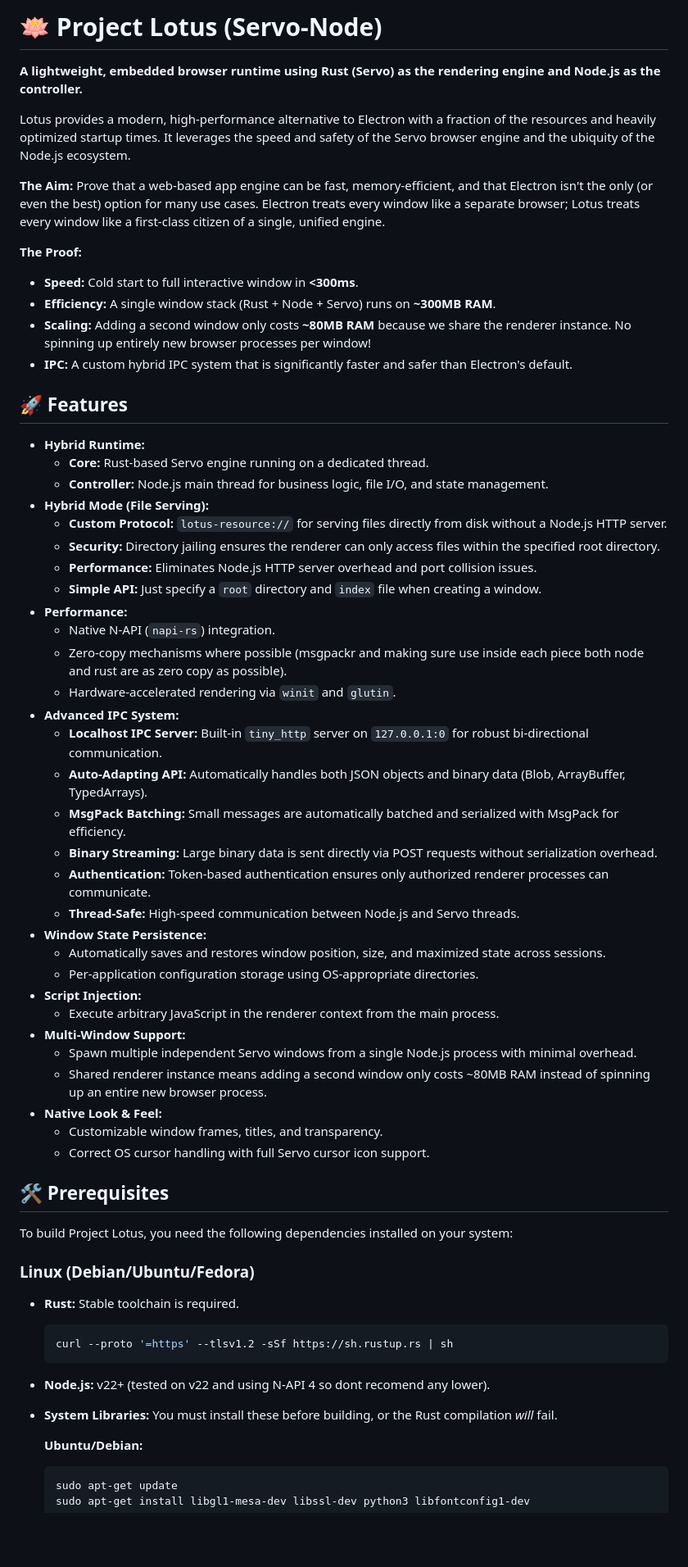
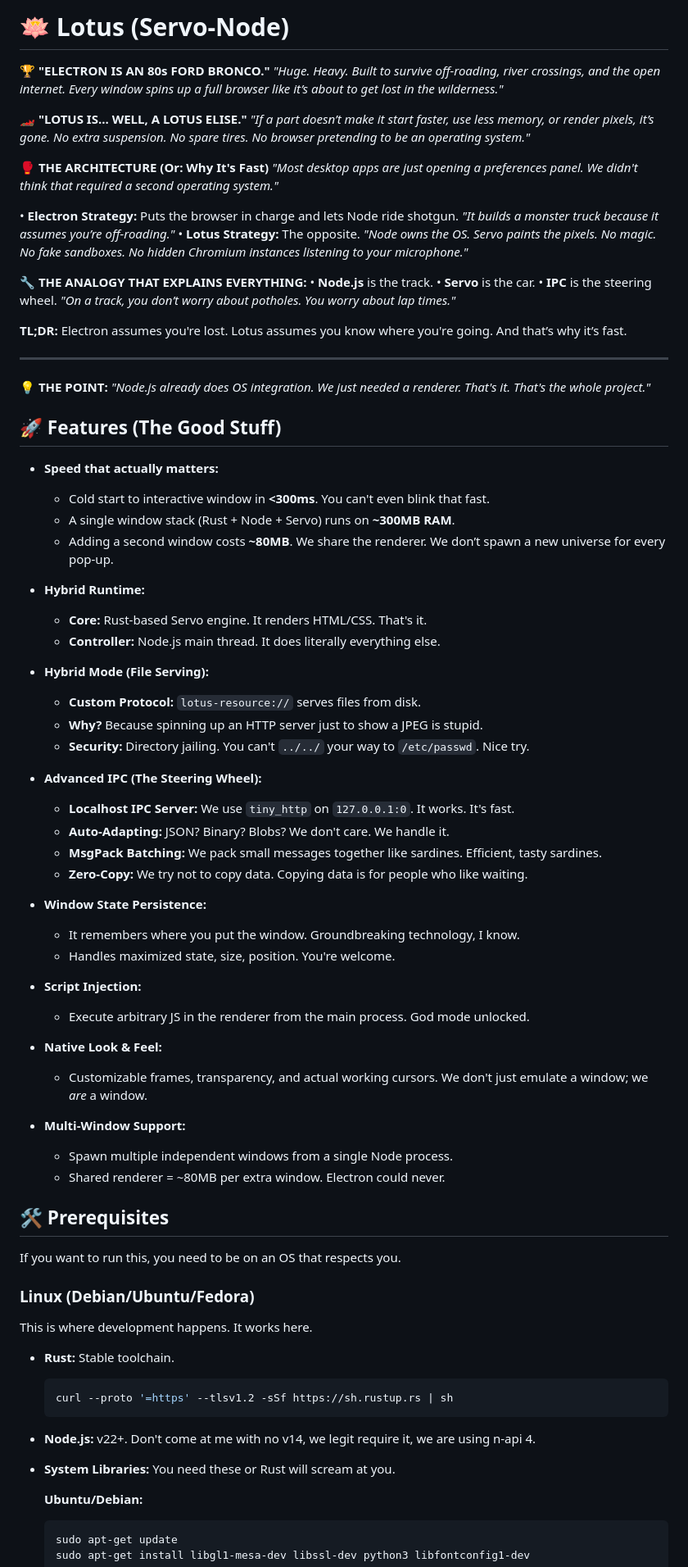
Before and after one commit to 1Jamie/project-lotus, a Markdown page: README.md, the part around one of its changes. Shown at 82% size. Rendered like a GitHub page; blank space fills up the shorter version.

Commit message:
rewrote the crap sterile readme.... it felt nothing like me lol

````diff
--- a/README.md
+++ b/README.md
@@ -1,61 +1,82 @@
-# 🪷 Project Lotus (Servo-Node)
+# 🪷 Lotus (Servo-Node)
 
-**A lightweight, embedded browser runtime using Rust (Servo) as the rendering engine and Node.js as the controller.**
+**🏆 "ELECTRON IS AN 80s FORD BRONCO."**
+*"Huge. Heavy. Built to survive off-roading, river crossings, and the open internet. Every window spins up a full browser like it’s about to get lost in the wilderness."*
 
-Lotus provides a modern, high-performance alternative to Electron with a fraction of the resources and heavily optimized startup times. It leverages the speed and safety of the Servo browser engine and the ubiquity of the Node.js ecosystem.
+**🏎️ "LOTUS IS... WELL, A LOTUS ELISE."**
+*"If a part doesn’t make it start faster, use less memory, or render pixels, it’s gone. No extra suspension. No spare tires. No browser pretending to be an operating system."*
 
-**The Aim:** Prove that a web-based app engine can be fast, memory-efficient, and that Electron isn't the only (or even the best) option for many use cases. Electron treats every window like a separate browser; Lotus treats every window like a first-class citizen of a single, unified engine.
+**🥊 THE ARCHITECTURE (Or: Why It's Fast)**
+*"Most desktop apps are just opening a preferences panel. We didn't think that required a second operating system."*
 
-**The Proof:**
-*   **Speed:** Cold start to full interactive window in **<300ms**.
-*   **Efficiency:** A single window stack (Rust + Node + Servo) runs on **~300MB RAM**.
-*   **Scaling:** Adding a second window only costs **~80MB RAM** because we share the renderer instance. No spinning up entirely new browser processes per window!
-*   **IPC:** A custom hybrid IPC system that is significantly faster and safer than Electron's default.
+• **Electron Strategy:** Puts the browser in charge and lets Node ride shotgun.
+  *"It builds a monster truck because it assumes you’re off-roading."*
+• **Lotus Strategy:** The opposite.
+  *"Node owns the OS. Servo paints the pixels. No magic. No fake sandboxes. No hidden Chromium instances listening to your microphone."*
 
-## 🚀 Features
+**🔧 THE ANALOGY THAT EXPLAINS EVERYTHING:**
+• **Node.js** is the track.
+• **Servo** is the car.
+• **IPC** is the steering wheel.
+  *"On a track, you don’t worry about potholes. You worry about lap times."*
+
+**TL;DR:**
+Electron assumes you're lost. Lotus assumes you know where you're going. And that’s why it’s fast.
+
+---
+
+**💡 THE POINT:**
+*"Node.js already does OS integration. We just needed a renderer. That's it. That's the whole project."*
+
+## 🚀 Features (The Good Stuff)
+
+*   **Speed that actually matters:**
+    *   Cold start to interactive window in **<300ms**. You can't even blink that fast.
+    *   A single window stack (Rust + Node + Servo) runs on **~300MB RAM**.
+    *   Adding a second window costs **~80MB**. We share the renderer. We don’t spawn a new universe for every pop-up.
 
 *   **Hybrid Runtime:**
-    *   **Core:** Rust-based Servo engine running on a dedicated thread.
-    *   **Controller:** Node.js main thread for business logic, file I/O, and state management.
+    *   **Core:** Rust-based Servo engine. It renders HTML/CSS. That's it.
+    *   **Controller:** Node.js main thread. It does literally everything else.
+
 *   **Hybrid Mode (File Serving):**
-    *   **Custom Protocol:** `lotus-resource://` for serving files directly from disk without a Node.js HTTP server.
-    *   **Security:** Directory jailing ensures the renderer can only access files within the specified root directory.
-    *   **Performance:** Eliminates Node.js HTTP server overhead and port collision issues.
-    *   **Simple API:** Just specify a `root` directory and `index` file when creating a window.
-*   **Performance:**
-    *   Native N-API (`napi-rs`) integration.
-    *   Zero-copy mechanisms where possible (msgpackr and making sure use inside each piece both node and rust are as zero copy as possible).
-    *   Hardware-accelerated rendering via `winit` and `glutin`.
-*   **Advanced IPC System:**
-    *   **Localhost IPC Server:** Built-in `tiny_http` server on `127.0.0.1:0` for robust bi-directional communication.
-    *   **Auto-Adapting API:** Automatically handles both JSON objects and binary data (Blob, ArrayBuffer, TypedArrays).
-    *   **MsgPack Batching:** Small messages are automatically batched and serialized with MsgPack for efficiency.
-    *   **Binary Streaming:** Large binary data is sent directly via POST requests without serialization overhead.
-    *   **Authentication:** Token-based authentication ensures only authorized renderer processes can communicate.
-    *   **Thread-Safe:** High-speed communication between Node.js and Servo threads.
+    *   **Custom Protocol:** `lotus-resource://` serves files from disk.
+    *   **Why?** Because spinning up an HTTP server just to show a JPEG is stupid.
+    *   **Security:** Directory jailing. You can't `../../` your way to `/etc/passwd`. Nice try.
+
+*   **Advanced IPC (The Steering Wheel):**
+    *   **Localhost IPC Server:** We use `tiny_http` on `127.0.0.1:0`. It works. It's fast.
+    *   **Auto-Adapting:** JSON? Binary? Blobs? We don't care. We handle it.
+    *   **MsgPack Batching:** We pack small messages together like sardines. Efficient, tasty sardines.
+    *   **Zero-Copy:** We try not to copy data. Copying data is for people who like waiting.
+
 *   **Window State Persistence:**
-    *   Automatically saves and restores window position, size, and maximized state across sessions.
-    *   Per-application configuration storage using OS-appropriate directories.
+    *   It remembers where you put the window. Groundbreaking technology, I know.
+    *   Handles maximized state, size, position. You're welcome.
+
 *   **Script Injection:**
-    *   Execute arbitrary JavaScript in the renderer context from the main process.
+    *   Execute arbitrary JS in the renderer from the main process. God mode unlocked.
+
+*   **Native Look & Feel:**
+    *   Customizable frames, transparency, and actual working cursors. We don't just emulate a window; we *are* a window.
+
 *   **Multi-Window Support:**
-    *   Spawn multiple independent Servo windows from a single Node.js process with minimal overhead.
-    *   Shared renderer instance means adding a second window only costs ~80MB RAM instead of spinning up an entire new browser process.
-*   **Native Look & Feel:**
-    *   Customizable window frames, titles, and transparency.
-    *   Correct OS cursor handling with full Servo cursor icon support.
+    *   Spawn multiple independent windows from a single Node process.
+    *   Shared renderer = ~80MB per extra window. Electron could never.
 
 ## 🛠️ Prerequisites
 
-To build Project Lotus, you need the following dependencies installed on your system:
+If you want to run this, you need to be on an OS that respects you.
 
 ### Linux (Debian/Ubuntu/Fedora)
-*   **Rust:** Stable toolchain is required.
+This is where development happens. It works here.
+
+*   **Rust:** Stable toolchain.
     ```bash
     curl --proto '=https' --tlsv1.2 -sSf https://sh.rustup.rs | sh
     ```
-*   **Node.js:** v22+ (tested on v22 and using N-API 4 so dont recomend any lower).
-*   **System Libraries:** You must install these before building, or the Rust compilation *will* fail.
+*   **Node.js:** v22+. Don't come at me with no v14, we legit require it, we are using n-api 4.
+*   **System Libraries:** You need these or Rust will scream at you.
 
     **Ubuntu/Debian:**
     ```bash
````
Also changed, not shown: other parts of README.md (+54 -76 lines).
